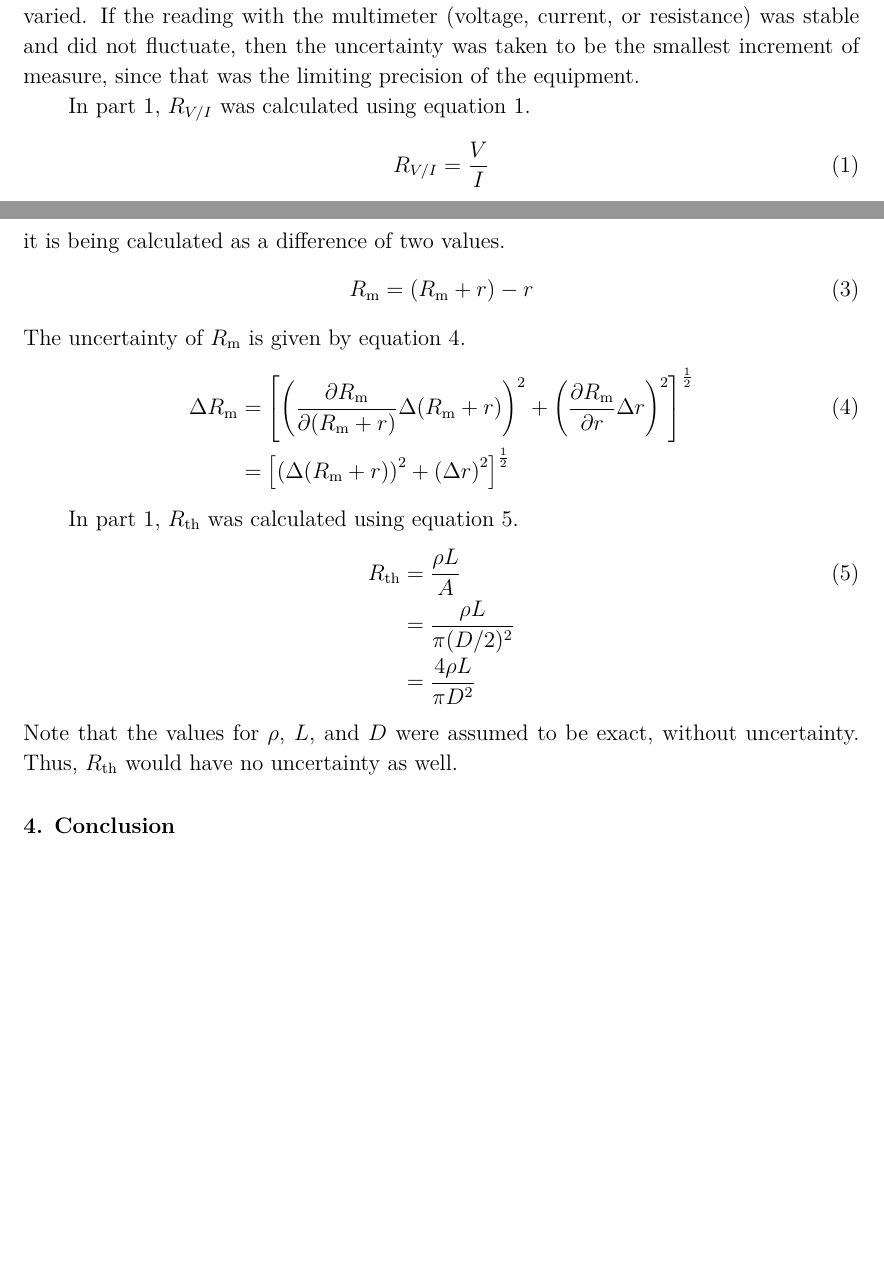
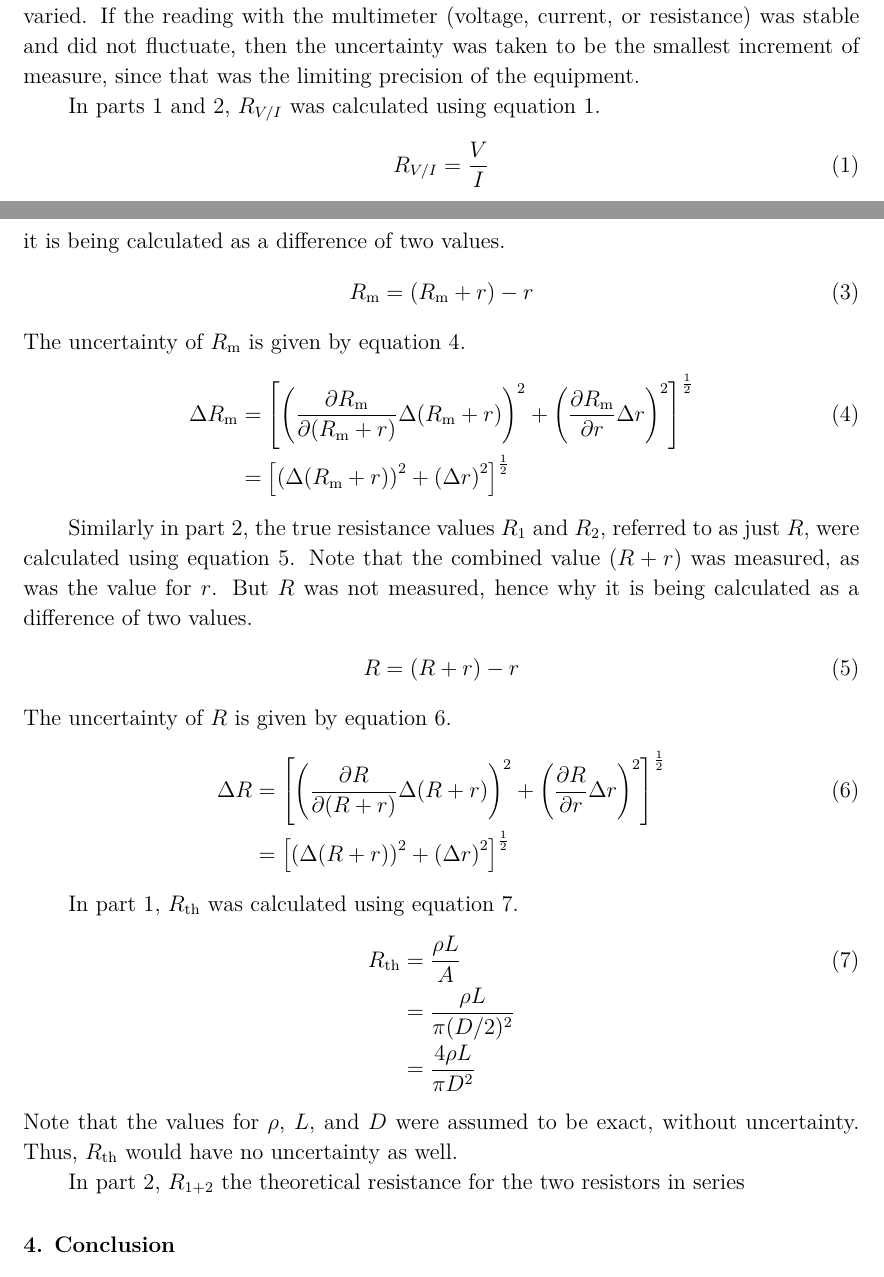
Before and after one commit to VinEdw/latex-physics-reports, a LaTeX paper (resistance-lab/resistance-lab-report.tex): two parts of pages 6 and 7 of 8, joined at a grey line, cut so that both start at the same text, the shorter picture padded with empty space. The pictures show the PDF file resistance-lab/resistance-lab-report.pdf that the author committed with the source.

Commit message:
some part 2 uncertainty formulas added

```diff
--- a/resistance-lab/resistance-lab-report.tex
+++ b/resistance-lab/resistance-lab-report.tex
@@ -295,7 +295,7 @@ All the voltage, current, and resistance measurements in the experiment were mad
 If there were fluctuations in a particular reading with the multimeter (voltage, current, or resistance), then the uncertainty was taken to be the magnitude of the fluctuations, as that gives an upper bound for how much the value could have varied.
 If the reading with the multimeter (voltage, current, or resistance) was stable and did not fluctuate, then the uncertainty was taken to be the smallest increment of measure, since that was the limiting precision of the equipment.
 
-In part 1, $R_{V/I}$ was calculated using equation \ref{eq:r_from_vi}.
+In parts 1 and 2, $R_{V/I}$ was calculated using equation \ref{eq:r_from_vi}.
 \begin{IEEEeqnarray}{rCl}
   R_{V/I} & = & \frac{V}{I} \label{eq:r_from_vi}
 \end{IEEEeqnarray}
@@ -329,6 +329,24 @@ The uncertainty of $R_\mathrm{m}$ is given by equation \ref{eq:r_from_m_uncertai
   \right]^\frac{1}{2} \nonumber
 \end{IEEEeqnarray}
 
+Similarly in part 2, the true resistance values $R_1$ and $R_2$, referred to as just $R$, were calculated using equation \ref{eq:r_true_from_m}.
+Note that the combined value ($R + r$) was measured, as was the value for $r$.
+But $R$ was not measured, hence why it is being calculated as a difference of two values.
+\begin{IEEEeqnarray}{rCl}
+  R & = & (R + r) - r \label{eq:r_true_from_m}
+\end{IEEEeqnarray}
+The uncertainty of $R$ is given by equation \ref{eq:r_true_from_m_uncertainty}.
+\begin{IEEEeqnarray}{rCl}
+  \Delta R & = & \left[
+    \left(\frac{\partial R}{\partial (R + r)} \Delta (R + r) \right)^2
+    + \left(\frac{\partial R}{\partial r} \Delta r \right)^2
+  \right]^\frac{1}{2} \label{eq:r_true_from_m_uncertainty} \\
+  & = & \left[
+    \left( \Delta (R + r) \right)^2
+    + \left( \Delta r \right)^2
+  \right]^\frac{1}{2} \nonumber
+\end{IEEEeqnarray}
+
 In part 1, $R_\mathrm{th}$ was calculated using equation \ref{eq:r_th}.
 \begin{IEEEeqnarray}{rCl}
   R_\mathrm{th} & = & \frac{\rho L}{A} \label{eq:r_th} \\
@@ -337,6 +355,8 @@ In part 1, $R_\mathrm{th}$ was calculated using equation \ref{eq:r_th}.
 \end{IEEEeqnarray}
 Note that the values for $\rho$, $L$, and $D$ were assumed to be exact, without uncertainty.
 Thus, $R_\mathrm{th}$ would have no uncertainty as well.
+
+In part 2, $R_{1+2}$ the theoretical resistance for the two resistors in series
 
 %%%%%%%%%%%%%%%%%%%% Conclusion %%%%%%%%%%%%%%%%%%%%
 \section{Conclusion}
```
Also changed, not shown: resistance-lab/resistance-lab-report.pdf.
